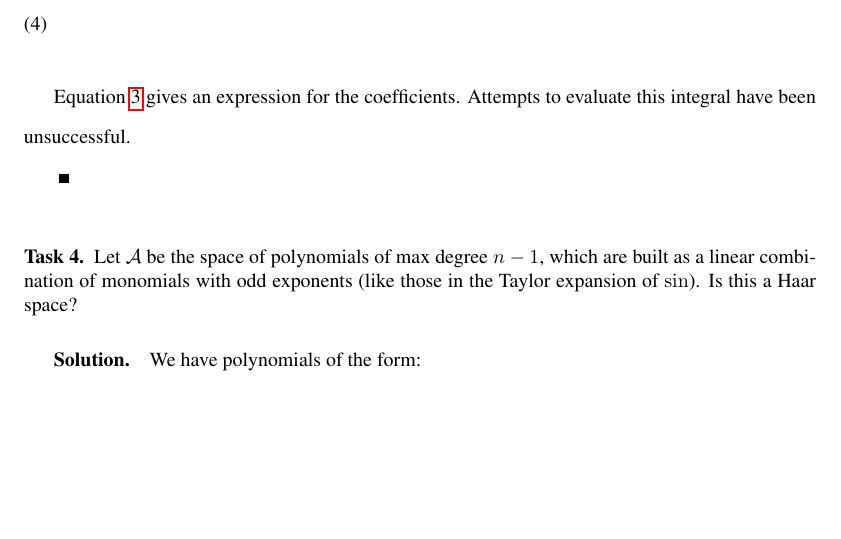
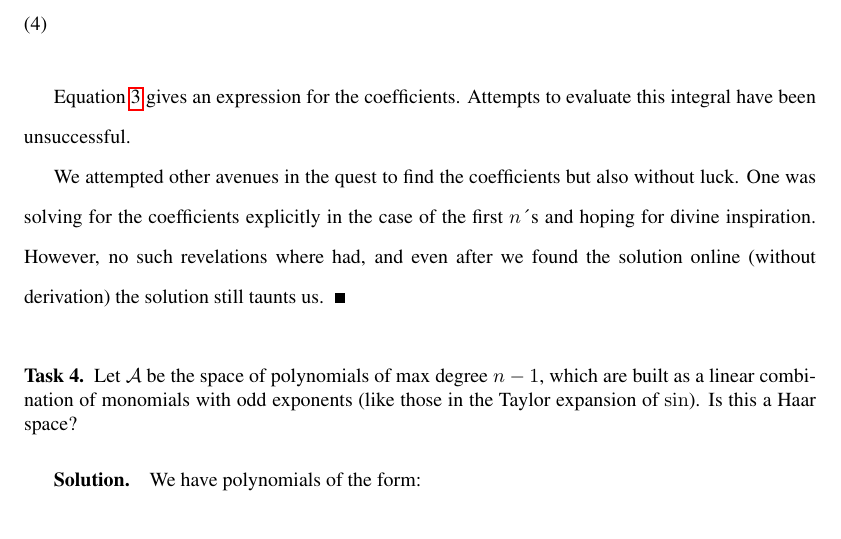
Before and after one commit to emiljoha/NUMA12, a LaTeX problem sheet (homework_3/report.tex, which reads homework_3/task_3.tex): part of page 3 of 5, cut so that both start at the same text, the shorter picture padded with empty space. Compiled offline with pdfLaTeX.

Commit message:
Homework 2

```diff
--- a/homework_3/task_3.tex
+++ b/homework_3/task_3.tex
@@ -43,6 +43,11 @@ Equation~\ref{eq:intexp} gives an expression for the
 coefficients. Attempts to evaluate this integral have been
 unsuccessful.
 
+We attempted other avenues in the quest to find the coefficients but
+also without luck. One was solving for the coefficients explicitly in
+the case of the first $n$´s and hoping for divine inspiration.
+However, no such revelations where had, and even after we found the
+solution online (without derivation) the solution still taunts us.
 \end{solution}
 
 %%% Local Variables:
```
